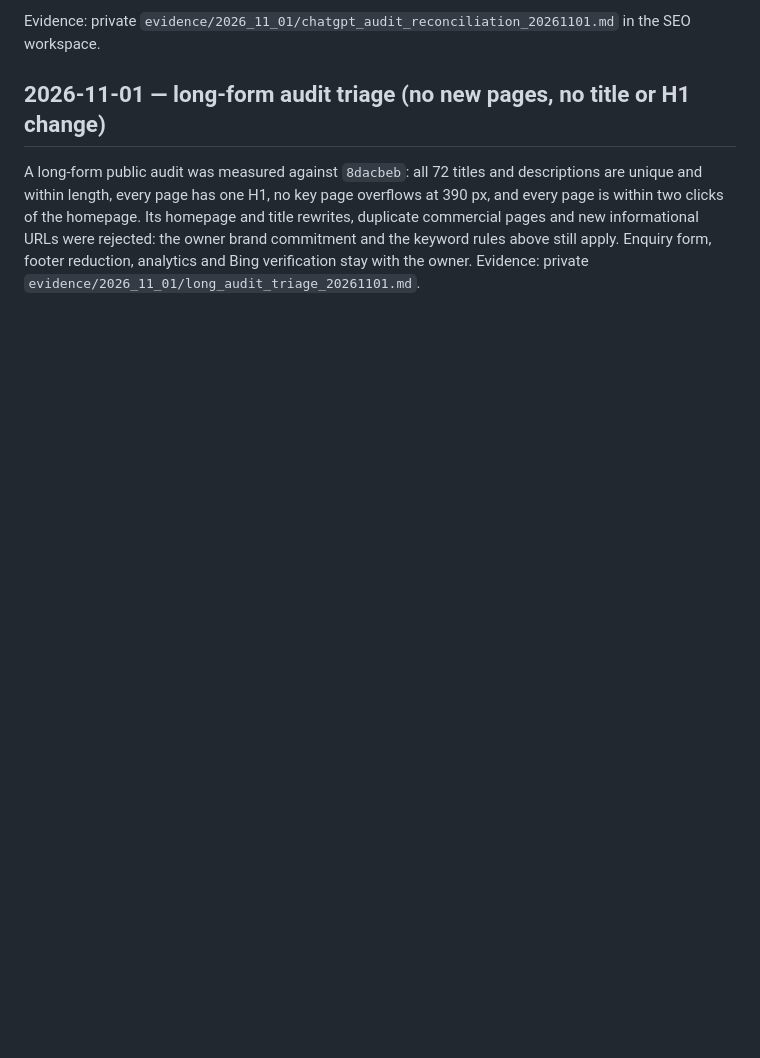
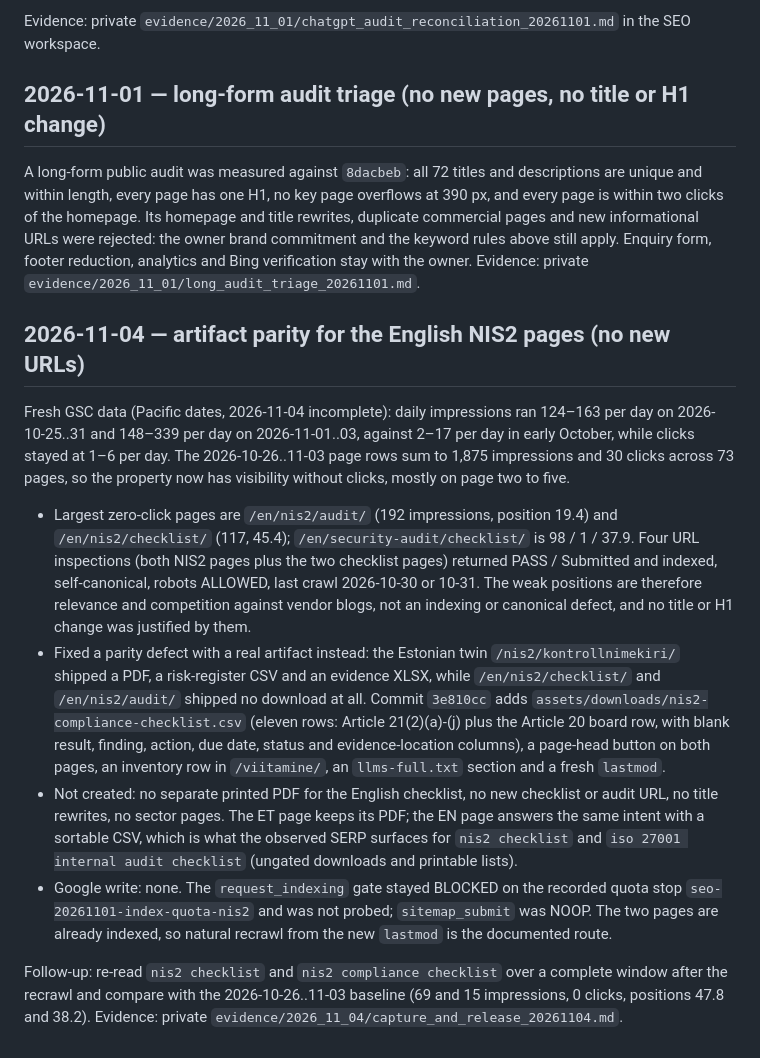
Before and after one commit to AARenor/tehisabiline, a Markdown page: docs/seo/keyword-map.md, the part around the change. Drawn GitHub-style; blank space fills up the shorter version.

Commit message:
docs(seo): record the 2026-11-04 NIS2 artifact decision and GSC baseline

```diff
--- a/docs/seo/keyword-map.md
+++ b/docs/seo/keyword-map.md
@@ -316,3 +316,40 @@ Evidence: private `evidence/2026_11_01/chatgpt_audit_reconciliation_20261101.md`
 ## 2026-11-01 — long-form audit triage (no new pages, no title or H1 change)
 
 A long-form public audit was measured against `8dacbeb`: all 72 titles and descriptions are unique and within length, every page has one H1, no key page overflows at 390 px, and every page is within two clicks of the homepage. Its homepage and title rewrites, duplicate commercial pages and new informational URLs were rejected: the owner brand commitment and the keyword rules above still apply. Enquiry form, footer reduction, analytics and Bing verification stay with the owner. Evidence: private `evidence/2026_11_01/long_audit_triage_20261101.md`.
+
+
+## 2026-11-04 — artifact parity for the English NIS2 pages (no new URLs)
+
+Fresh GSC data (Pacific dates, 2026-11-04 incomplete): daily impressions ran 124–163 per
+day on 2026-10-25..31 and 148–339 per day on 2026-11-01..03, against 2–17 per day in early
+October, while clicks stayed at 1–6 per day. The 2026-10-26..11-03 page rows sum to 1,875
+impressions and 30 clicks across 73 pages, so the property now has visibility without
+clicks, mostly on page two to five.
+
+- Largest zero-click pages are `/en/nis2/audit/` (192 impressions, position 19.4) and
+  `/en/nis2/checklist/` (117, 45.4); `/en/security-audit/checklist/` is 98 / 1 / 37.9.
+  Four URL inspections (both NIS2 pages plus the two checklist pages) returned PASS /
+  Submitted and indexed, self-canonical, robots ALLOWED, last crawl 2026-10-30 or 10-31.
+  The weak positions are therefore relevance and competition against vendor blogs, not an
+  indexing or canonical defect, and no title or H1 change was justified by them.
+- Fixed a parity defect with a real artifact instead: the Estonian twin
+  `/nis2/kontrollnimekiri/` shipped a PDF, a risk-register CSV and an evidence XLSX, while
+  `/en/nis2/checklist/` and `/en/nis2/audit/` shipped no download at all. Commit `3e810cc`
+  adds `assets/downloads/nis2-compliance-checklist.csv` (eleven rows: Article 21(2)(a)-(j)
+  plus the Article 20 board row, with blank result, finding, action, due date, status and
+  evidence-location columns), a page-head button on both pages, an inventory row in
+  `/viitamine/`, an `llms-full.txt` section and a fresh `lastmod`.
+- Not created: no separate printed PDF for the English checklist, no new checklist or
+  audit URL, no title rewrites, no sector pages. The ET page keeps its PDF; the EN page
+  answers the same intent with a sortable CSV, which is what the observed SERP surfaces
+  for `nis2 checklist` and `iso 27001 internal audit checklist` (ungated downloads and
+  printable lists).
+- Google write: none. The `request_indexing` gate stayed BLOCKED on the recorded quota
+  stop `seo-20261101-index-quota-nis2` and was not probed; `sitemap_submit` was NOOP. The
+  two pages are already indexed, so natural recrawl from the new `lastmod` is the
+  documented route.
+
+Follow-up: re-read `nis2 checklist` and `nis2 compliance checklist` over a complete window
+after the recrawl and compare with the 2026-10-26..11-03 baseline (69 and 15 impressions,
+0 clicks, positions 47.8 and 38.2). Evidence: private
+`evidence/2026_11_04/capture_and_release_20261104.md`.
```
